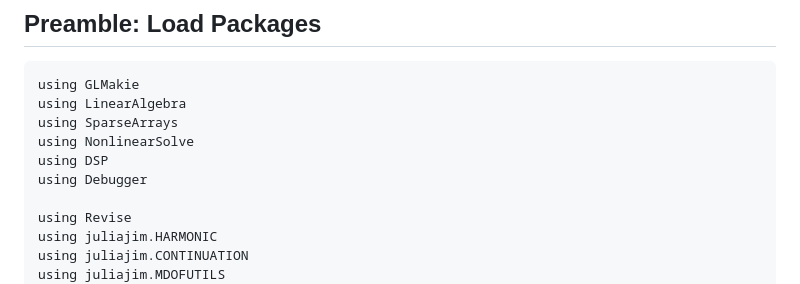
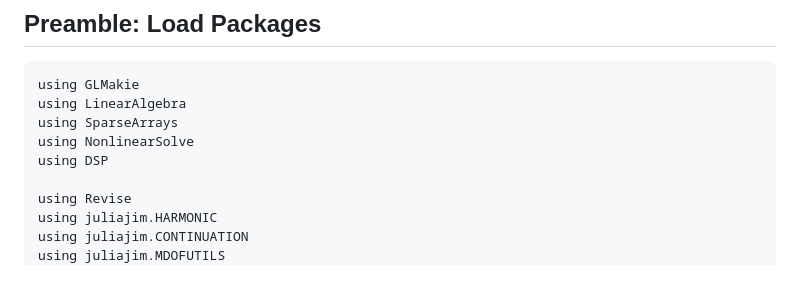
Before and after one commit to Nidish96/juliajim, a Markdown page: docs/src/d3_normalform.md, the part around the change. Rendered like a GitHub page.

```diff
--- a/docs/src/d3_normalform.md
+++ b/docs/src/d3_normalform.md
@@ -20,7 +20,6 @@ using LinearAlgebra
 using SparseArrays
 using NonlinearSolve
 using DSP
-using Debugger
 
 using Revise
 using juliajim.HARMONIC
```
Also changed, not shown: docs/src/d1_deflation.md (+13 -9 lines), docs/src/d2_forcedvdp.md (+1 -2 lines).
